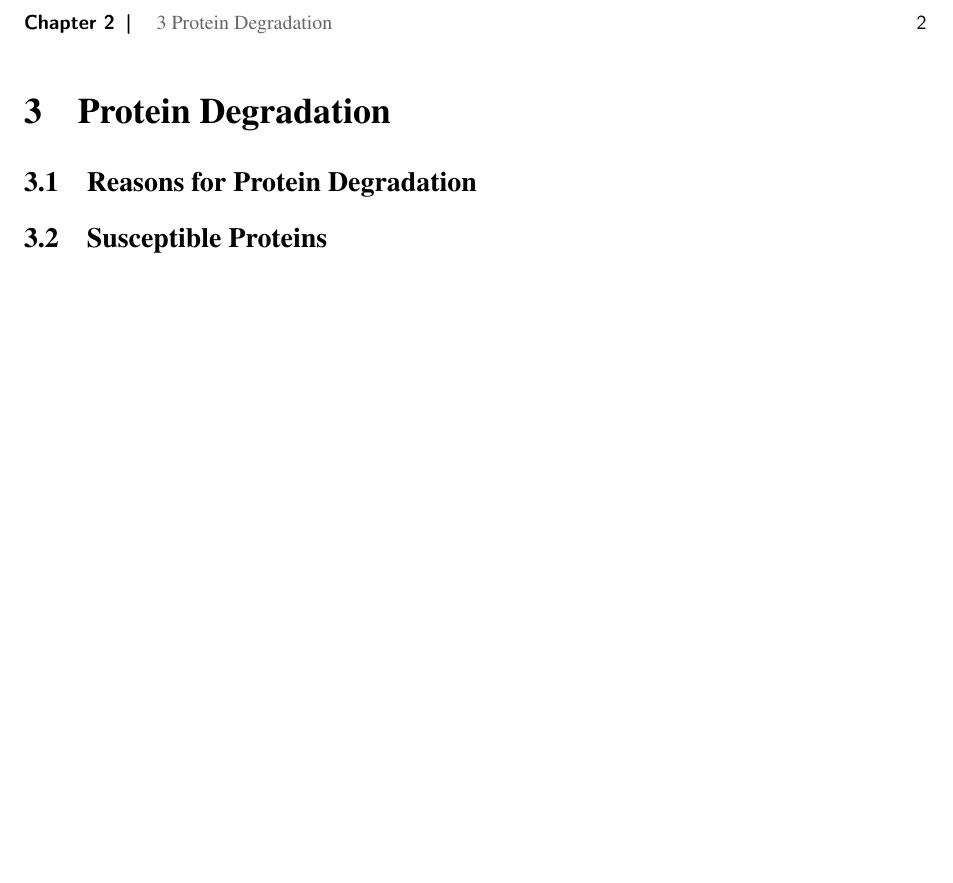
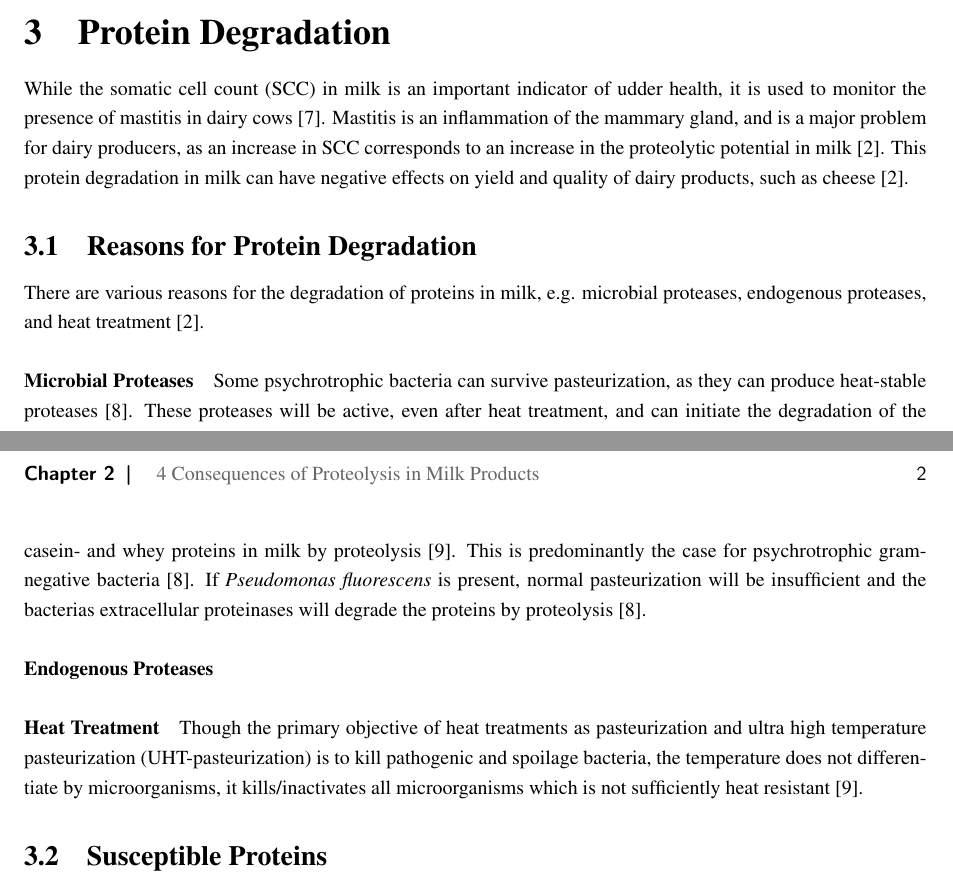
Before and after one commit to DanishUnicorn/tcp, a LaTeX document (synopsis_tzs159/main.tex, which reads synopsis_tzs159/TexFiles/chapter_02.tex): part of page 5 of 6 before the commit and two parts of pages 4 and 5 of 6 after it, the two joined at a grey line, cut at the place of the change, the shorter picture padded with empty space. Compiled offline with pdfLaTeX.

```diff
--- a/synopsis_tzs159/TexFiles/chapter_02.tex
+++ b/synopsis_tzs159/TexFiles/chapter_02.tex
@@ -47,41 +47,21 @@
 
 
 \section{Protein Degradation}
-
-
-%- Mastitis has a negative effect on the protein composition of milk, appx. 10\% of the protein is lost \cite*{s05_mastitis_complex}.
-%\begin{itemize}
- %   \item Total casein content is reduced by 10\%
-  %      \subitem $\alpha_{s1}$-casein is reduced by 26-75\%
-   %     \subitem $\beta$-casein is reduced by 26-75\%
-    %    \subitem $\kappa$-casein is increased by 101-1000x
-%
- %   \item Total whey protein content is increased by 101-1000x
-  %  \subitem $\beta$-lactoglobulin is reduced by 26-75\%
-   % \subitem $\alpha$-lactalbumin is reduced by 26-75\%
-    %\subitem Immunoglobulins are increased by 101-1000x
-    %\subitem Proteose-peptones are increased by 11-100x
-    %\subitem Serum albumin is increased by 101-1000x
-    %\subitem Lactoferrin is increased by 101-1000x
-%\end{itemize}
-
-
-%Elevated SCC can exhibit a negative correlation with both the yields and percentages of milk protein and fat \cite*{a06_organic_milk_production}.
-
-%Bacteria can survive in milk if it is not pasteurized
- %   - Not nesecarily harmful, but can cause spoilage e.g. quality of milk due to proteolysis \cite*{s01_heat_treatment_1}.
-
-%Some psychrotrophic bacteria can survive pasteurization
- %   - Gram-negative bacteria can produce heat-stable proteases \cite*{s01_heat_treatment_1}.
-
-%- Heat inactivation of extracellular proteinases from \textit{Pseudomonas fluorescens}, \textit{Pseudomonas} spp., and \textit{Achromobacter} spp. is not complete unless heat treated at 130\textdegree C, D-values [s] of 630, 160, and 510, respectively, and with a $Q_{10}$ of 2.1, 1.9, and 2.1, respectively \cite*{s01_heat_treatment_1}
-
-%- Denaturation: The process of partial or total alteration of the native structure of a macromolecule resulting from a loss in tertiary or tertiary and secondary structure that is a consequence of the disruption of stabilizing weak bonds \cite*{s02_heat_treatment_2}.
-
+While the somatic cell count (SCC) in milk is an important indicator of udder health, it is used to monitor the presence of mastitis in dairy cows \cite*{s05_mastitis_complex}. Mastitis is an inflammation of the mammary gland, and is a major problem for dairy producers, as an increase in SCC corresponds to an increase in the proteolytic potential in milk \cite*{a02_proteases_and_protein_degradation}. This protein degradation in milk can have negative effects on yield and quality of dairy products, such as cheese \cite*{a02_proteases_and_protein_degradation}.
 
 
 \subsection{Reasons for Protein Degradation}
+There are various reasons for the degradation of proteins in milk, e.g. microbial proteases, endogenous proteases, and heat treatment \cite*{a02_proteases_and_protein_degradation}.
 
+\paragraph*{Microbial Proteases}
+    Some psychrotrophic bacteria can survive pasteurization, as they can produce heat-stable proteases \cite*{s01_heat_treatment_1}. These proteases will be active, even after heat treatment, and can initiate the degradation of the casein- and whey proteins in milk by proteolysis \cite*{b02_heat_induced_changes_in_milk}. This is predominantly the case for psychrotrophic gram-negative bacteria \cite*{s01_heat_treatment_1}.
+    If \textit{Pseudomonas fluorescens} is present, normal pasteurization will be insufficient and the bacterias extracellular proteinases will degrade the proteins by proteolysis \cite*{s01_heat_treatment_1}.
+
+\paragraph*{Endogenous Proteases}
+
+
+\paragraph*{Heat Treatment}
+    Though the primary objective of heat treatments as pasteurization and ultra high temperature pasteurization (UHT-pasteurization) is to kill pathogenic and spoilage bacteria, the temperature does not differentiate by microorganisms, it kills/inactivates all microorganisms which is not sufficiently heat resistant \cite*{b02_heat_induced_changes_in_milk}.
 
 \subsection{Susceptible Proteins}
 
```
Also changed, not shown: synopsis_tzs159/references.bib (+17 -0 lines), synopsis_tzs159/main.pdf.
